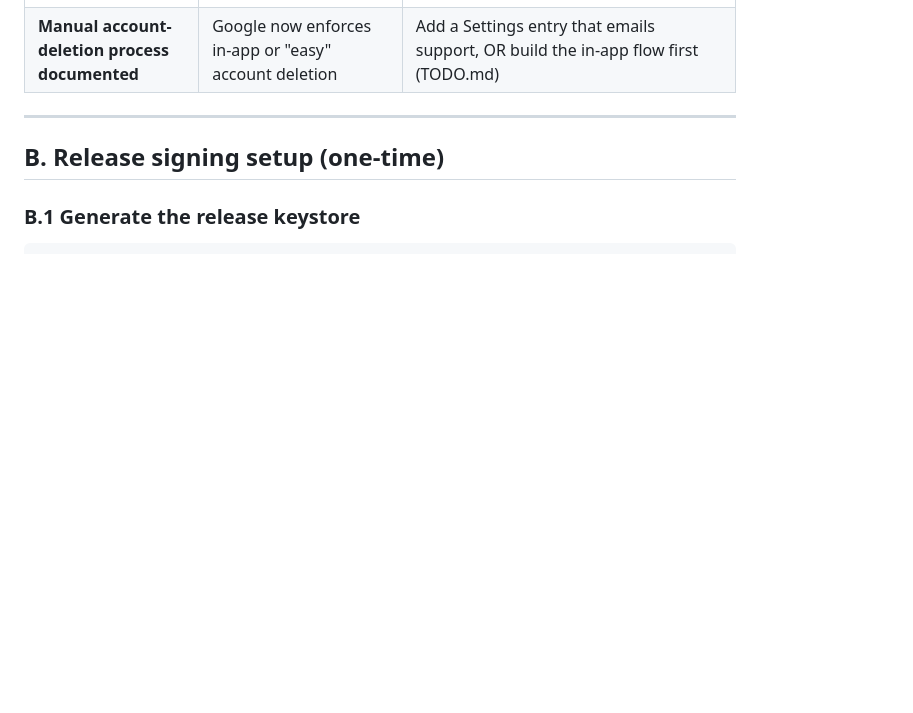
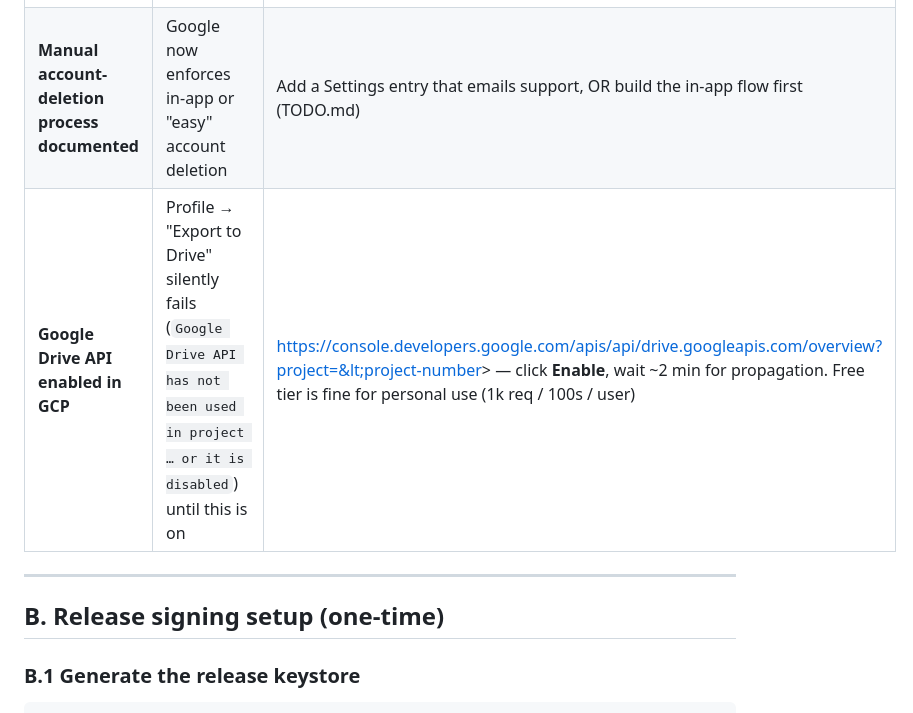
Before and after one commit to jvehent/scenic-route, a Markdown page: PUBLISHING.md, the part around the change. Rendered like a GitHub page; blank space fills up the shorter version.

Commit message:
publishing: add 'enable Drive API in GCP' to pre-flight checklist
The Drive API is not enabled by default in new GCP projects, so the
"Export to Drive" feature in Profile silently fails on first use until
it's turned on per-project. Add it to the pre-flight checklist with the
direct console URL so the next operator doesn't have to chase the error
back through logcat.

Co-Authored-By: Claude Opus 4.7 (1M context) <noreply@anthropic.com>

```diff
--- a/PUBLISHING.md
+++ b/PUBLISHING.md
@@ -22,6 +22,7 @@ Before you open the Play Console, have these ready:
 | **Feature graphic 1024×500 PNG** | Top of Play Store listing | Design — first impression for installs |
 | **Phone screenshots (2–8, 16:9 or 9:16)** | App listing — heavily affects install rate | Capture on a real device |
 | **Manual account-deletion process documented** | Google now enforces in-app or "easy" account deletion | Add a Settings entry that emails support, OR build the in-app flow first (TODO.md) |
+| **Google Drive API enabled in GCP** | Profile → "Export to Drive" silently fails (`Google Drive API has not been used in project … or it is disabled`) until this is on | https://console.developers.google.com/apis/api/drive.googleapis.com/overview?project=&lt;project-number&gt; — click **Enable**, wait ~2 min for propagation. Free tier is fine for personal use (1k req / 100s / user) |
 
 ---
 
```
